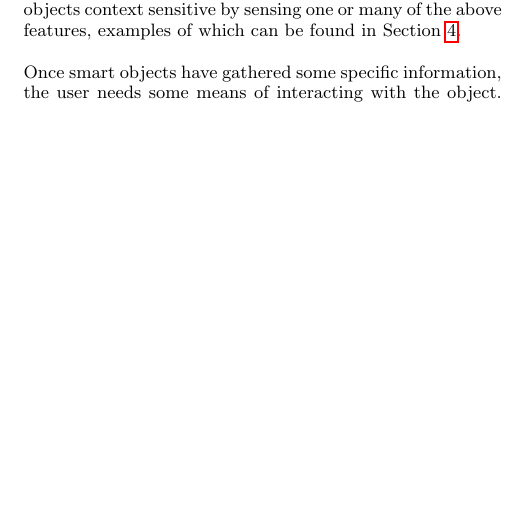
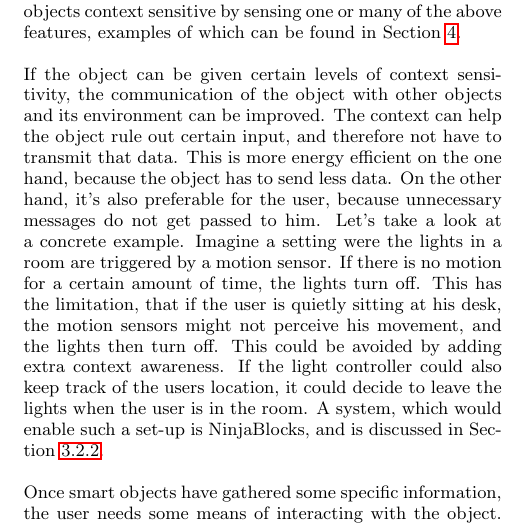
Before and after one commit to MartyPye/i4-Seminar, a LaTeX paper (i4Seminar.tex): part of one column of page 3 of 9, cut so that both start at the same text, the shorter picture padded with empty space. Compiled offline with pdfLaTeX.

Commit message:
Modified Contextualisation section to include benefits to communication.

```diff
--- a/i4Seminar.tex
+++ b/i4Seminar.tex
@@ -90,6 +90,19 @@ Within each one of these subcategories, further features can be identified hiera
 On the very bottom level, the values of those features can be measured by basic sensors, which can provide a basis for abstraction to higher level features.
 The fact that these values change over time provides additional context.
 The IoT trend is making more and more objects context sensitive by sensing one or many of the above features, examples of which can be found in Section~\ref{sec:caseStudies}.
+
+If the object can be given certain levels of context sensitivity, the communication of the object with other objects and its environment can be improved.
+The context can help the object rule out certain input, and therefore not have to transmit that data.
+This is more energy efficient on the one hand, because the object has to send less data.
+On the other hand, it's also preferable for the user, because unnecessary messages do not get passed to him.
+Let's take a look at a concrete example.
+Imagine a setting were the lights in a room are triggered by a motion sensor.
+If there is no motion for a certain amount of time, the lights turn off.
+This has the limitation, that if the user is quietly sitting at his desk, the motion sensors might not perceive his movement, and the lights then turn off.
+This could be avoided by adding extra context awareness.
+If the light controller could also keep track of the users location, it could decide to leave the lights when the user is in the room.
+A system, which would enable such a set-up is NinjaBlocks, and is discussed in Section~\ref{sec:ninjaBlocks}.
+
 
 Once smart objects have gathered some specific information, the user needs some means of interacting with the object.
 This interaction often needs to occur prior to the data gathering, e.g.\ to set up the system, or subsequently, e.g.\ in order to retrieve and visualize the data. This can either occur directly on the object itself, through an application which augments the physical objects, or by speech.
```
